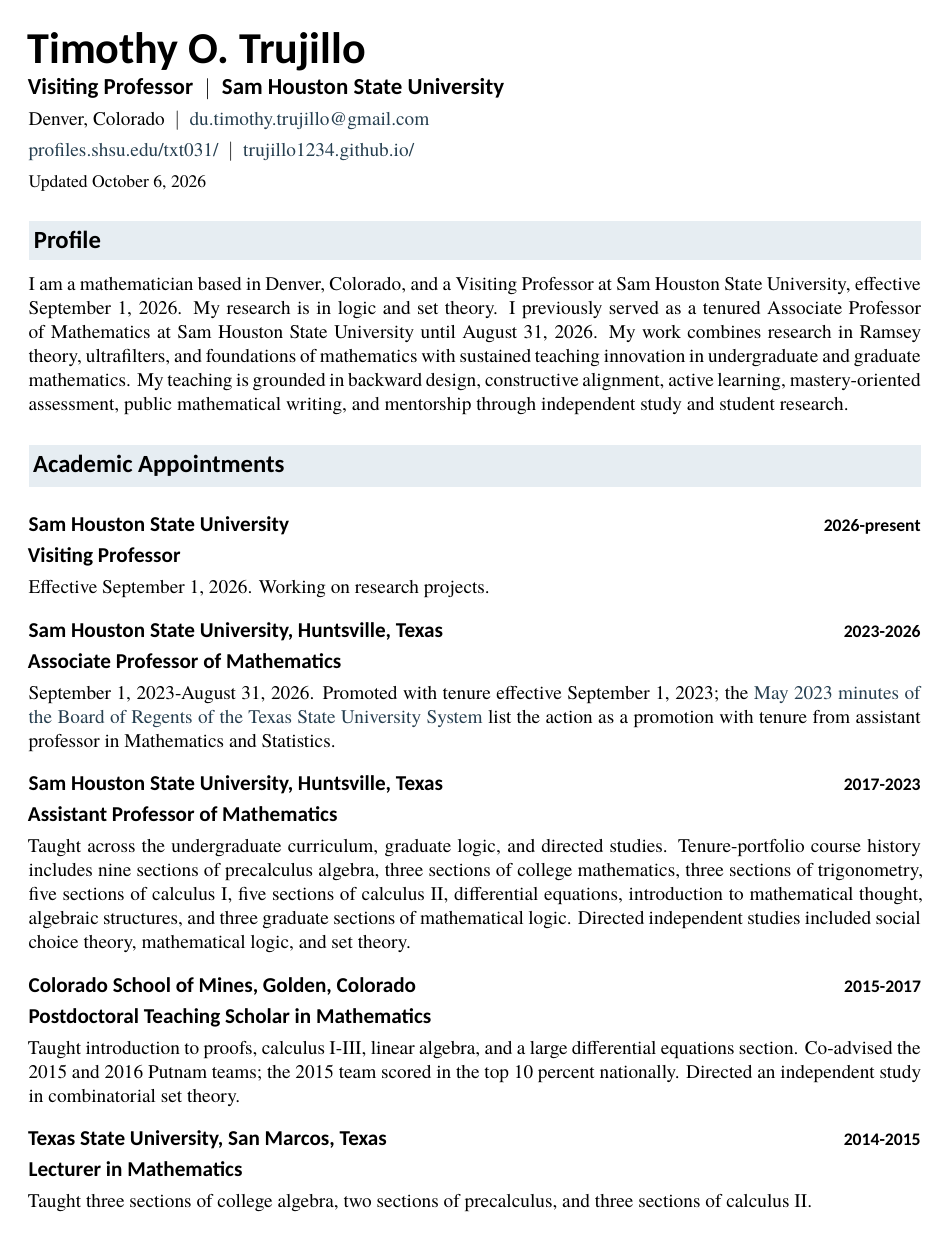
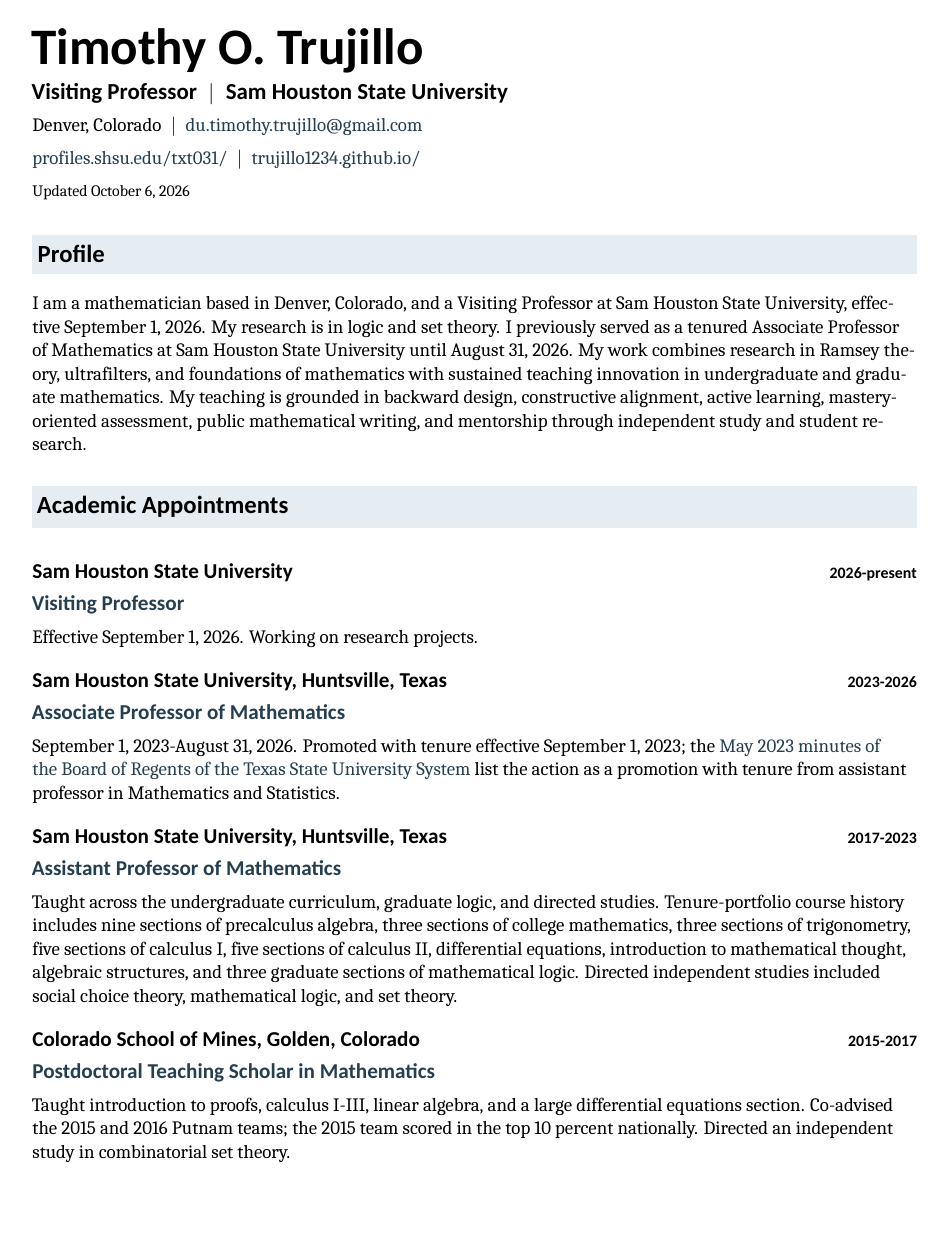
Before and after one commit to Trujillo1234/Trujillo1234.github.io, a LaTeX CV (assets/docs/timothy-trujillo-full-cv.tex): page 1 of 6. Compiled offline with XeLaTeX; a missing font is replaced by an installed copy or a similar font.

Commit message:
Refine full CV typography and simplify webpage downloads

```diff
--- a/assets/docs/timothy-trujillo-full-cv.tex
+++ b/assets/docs/timothy-trujillo-full-cv.tex
@@ -1,32 +1,38 @@
-\documentclass[11pt,letterpaper]{article}
-\usepackage[margin=0.75in]{geometry}
+\documentclass[10pt,letterpaper]{article}
+\usepackage[left=0.78in,right=0.78in,top=0.72in,bottom=0.72in,headsep=16pt]{geometry}
 \usepackage{fontspec}
-\setmainfont{Georgia}
+\setmainfont{Cambria}
 \setsansfont{Calibri}
-\usepackage{microtype,enumitem,titlesec,fancyhdr,xcolor,needspace}
+\usepackage{microtype,enumitem,titlesec,fancyhdr,xcolor,needspace,ragged2e}
 \definecolor{ink}{HTML}{263F50}
 \definecolor{headingbg}{HTML}{E6EDF2}
 \usepackage[colorlinks=true,urlcolor=ink,linkcolor=ink]{hyperref}
 \hypersetup{pdftitle={Timothy O. Trujillo Full Academic Curriculum Vitae},pdfauthor={Timothy O. Trujillo}}
 \setlength{\parindent}{0pt}
-\setlength{\parskip}{4pt}
+\setlength{\parskip}{5pt}
 \setlength{\emergencystretch}{2em}
-\setlist{leftmargin=18pt,itemsep=4pt,topsep=4pt,parsep=0pt}
+\setlist{leftmargin=19pt,itemsep=5pt,topsep=5pt,parsep=0pt,before={\interlinepenalty=10000}}
 \newcommand{\sectionhighlight}[1]{\colorbox{headingbg}{\parbox{\dimexpr\linewidth-2\fboxsep\relax}{\vspace{3pt}\sffamily\bfseries\fontsize{14}{17}\selectfont\color{black}#1\vspace{3pt}}}}
 \titleformat{\section}{\sffamily\bfseries\color{black}}{}{0pt}{\sectionhighlight}
-\titlespacing*{\section}{0pt}{12pt}{5pt}
+\titlespacing*{\section}{0pt}{14pt}{7pt}
 \pagestyle{fancy}\fancyhf{}
-\fancyhead[L]{\sffamily\small Timothy O. Trujillo}
+\fancyhead[L]{\sffamily\small\color{ink}Timothy O. Trujillo}
 \fancyhead[R]{\sffamily\small Curriculum Vitae}
-\fancyfoot[C]{\sffamily\small\thepage}
+\fancyfoot[R]{\sffamily\small\thepage}
 \renewcommand{\headrulewidth}{0pt}
 \setlength{\headheight}{14pt}
 \newcommand{\entry}[2]{\par\Needspace{5\baselineskip}\vspace{7pt}{\sffamily\bfseries\fontsize{12}{14}\selectfont\parbox[t]{0.83\linewidth}{#1}\hfill\parbox[t]{0.16\linewidth}{\raggedleft\small #2}}\par\nopagebreak}
-\newcommand{\academictitle}[1]{{\sffamily\bfseries\fontsize{12}{14}\selectfont #1}\par\nopagebreak}
+\newcommand{\academictitle}[1]{{\sffamily\bfseries\fontsize{12}{15}\selectfont\color{ink}#1}\par\nopagebreak}
+\clubpenalty=10000
+\widowpenalty=10000
+\displaywidowpenalty=10000
+\hyphenpenalty=1500
 \begin{document}
+\fontsize{10.7}{13.3}\selectfont
+\RaggedRight
 \thispagestyle{empty}
-{\sffamily\bfseries\fontsize{25}{29}\selectfont Timothy O. Trujillo}\par
-{\sffamily\bfseries\fontsize{13}{16}\selectfont Visiting Professor\enspace $\vert$\enspace Sam Houston State University}\par
+{\sffamily\bfseries\fontsize{29}{33}\selectfont Timothy O. Trujillo}\par
+{\sffamily\bfseries\fontsize{13}{17}\selectfont Visiting Professor\enspace $\vert$\enspace Sam Houston State University}\par
 Denver, Colorado\enspace $\vert$\enspace\href{mailto:du.timothy.trujillo@gmail.com}{du.timothy.trujillo@gmail.com}\par
 \href{https://profiles.shsu.edu/txt031/}{profiles.shsu.edu/txt031/}\enspace $\vert$\enspace\href{https://trujillo1234.github.io/}{trujillo1234.github.io/}\par
 {\small Updated October 6, 2026}\par
```
Also changed, not shown: assets/docs/timothy-trujillo-full-cv.pdf, assets/docs/timothy-trujillo-full-cv.tex (5 more changed lines), 1 other file.
